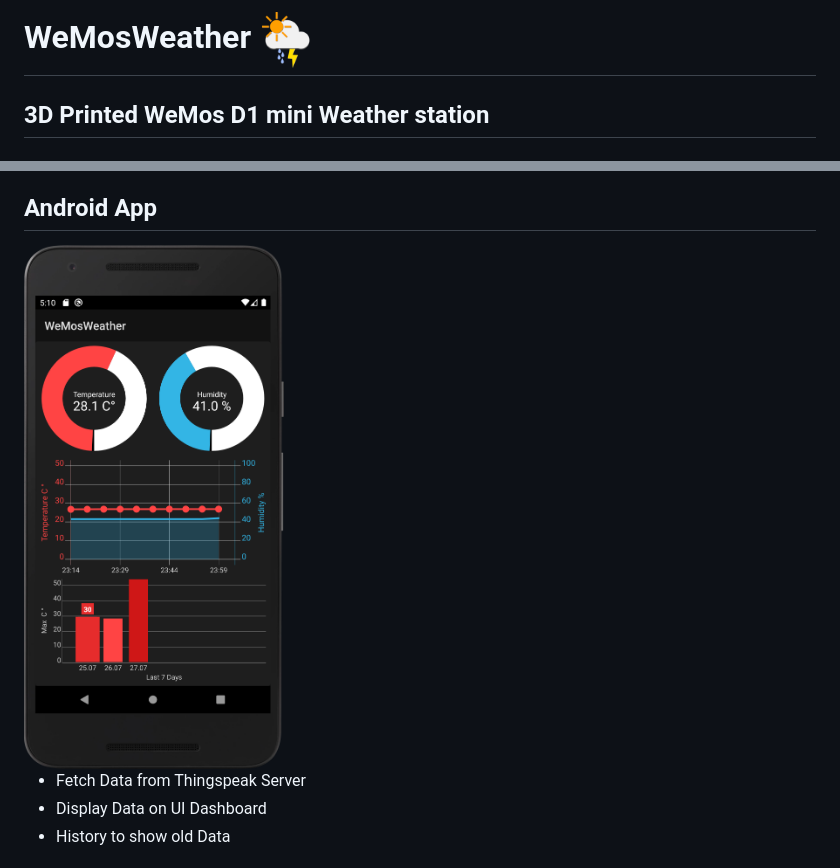
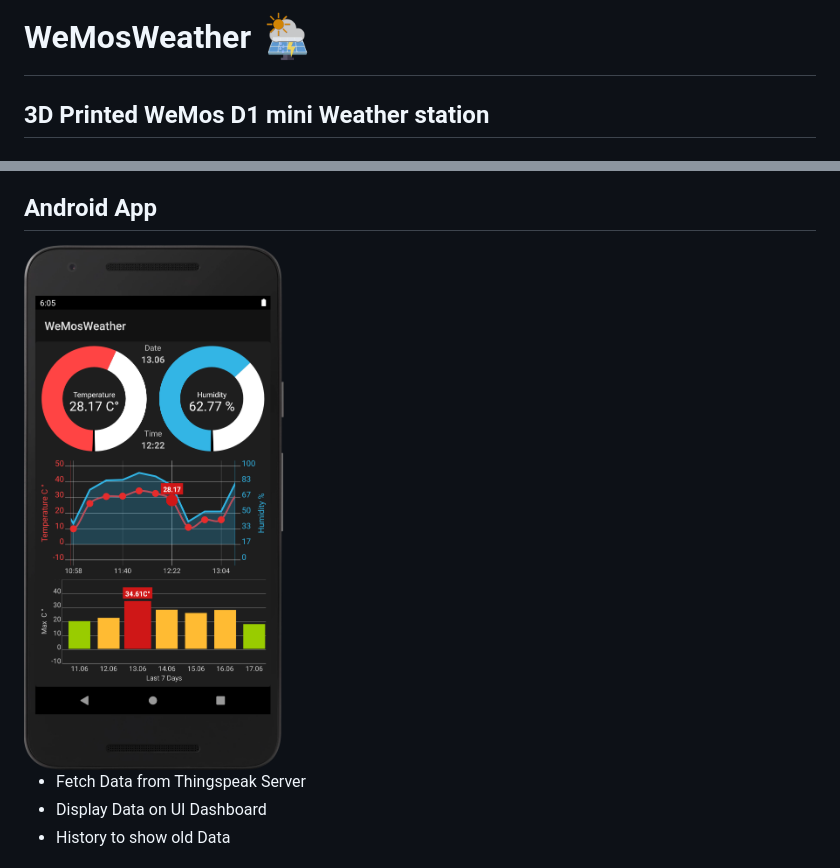
Before and after one commit to PhilKes/WeMosWeather, a Markdown page: README.md, 2 parts joined by grey strips. Rendered like a GitHub page; pictures changed too: assets/dashboard.png.

```diff
--- a/README.md
+++ b/README.md
@@ -1,4 +1,4 @@
-# WeMosWeather <img src="/assets/logo.png" height="56">
+# WeMosWeather <img src="/assets/logo2.png" height="56">
 ## 3D Printed WeMos D1 mini Weather station
 ## Station
 * [BME 280](https://de.aliexpress.com/item/32801639254.html?src=google&src=google&albch=shopping&acnt=494-037-6276&isdl=y&slnk=&plac=&mtctp=&albbt=Gploogle_7_shopping&aff_atform=google&aff_short_key=UneMJZVf&&albagn=888888&albcp=1705854617&albag=67310370915&trgt=743612850714&crea=de32801639254&netw=u&device=c&albpg=743612850714&albpd=de32801639254&gclid=EAIaIQobChMIqMSEpN7e6gIVkLt3Ch35YAZTEAQYASABEgLxBfD_BwE&gclsrc=aw.ds)
```
Also changed, not shown: 5 other files.
